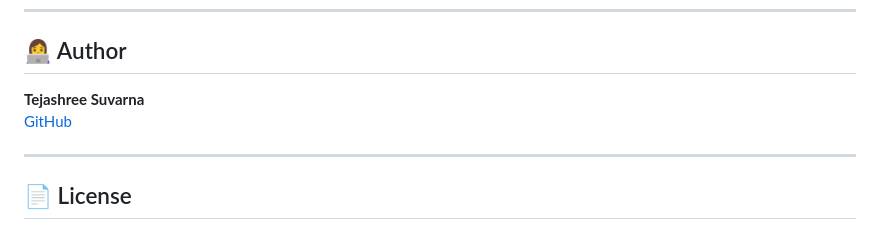
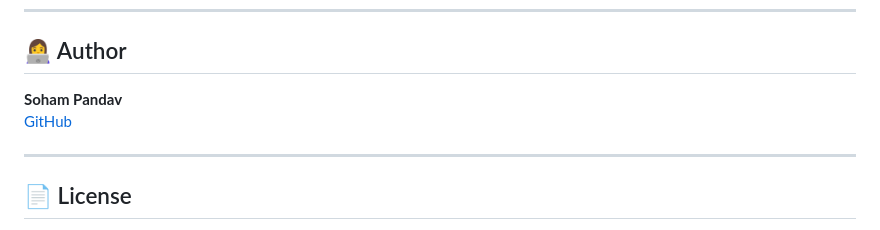
Before and after one commit to soham111111/TravelPlan-AI, a Markdown page: README.md, the part around the change. Rendered like a GitHub page.

```diff
--- a/README.md
+++ b/README.md
@@ -160,8 +160,8 @@ travellai/
 
 ## 👩‍💻 Author
 
-**Tejashree Suvarna**
-[GitHub](https://github.com/tejashreee29)
+**Soham Pandav**
+[GitHub]([https://github.com/tejashreee29](https://github.com/soham111111))
 
 ---
 
```
